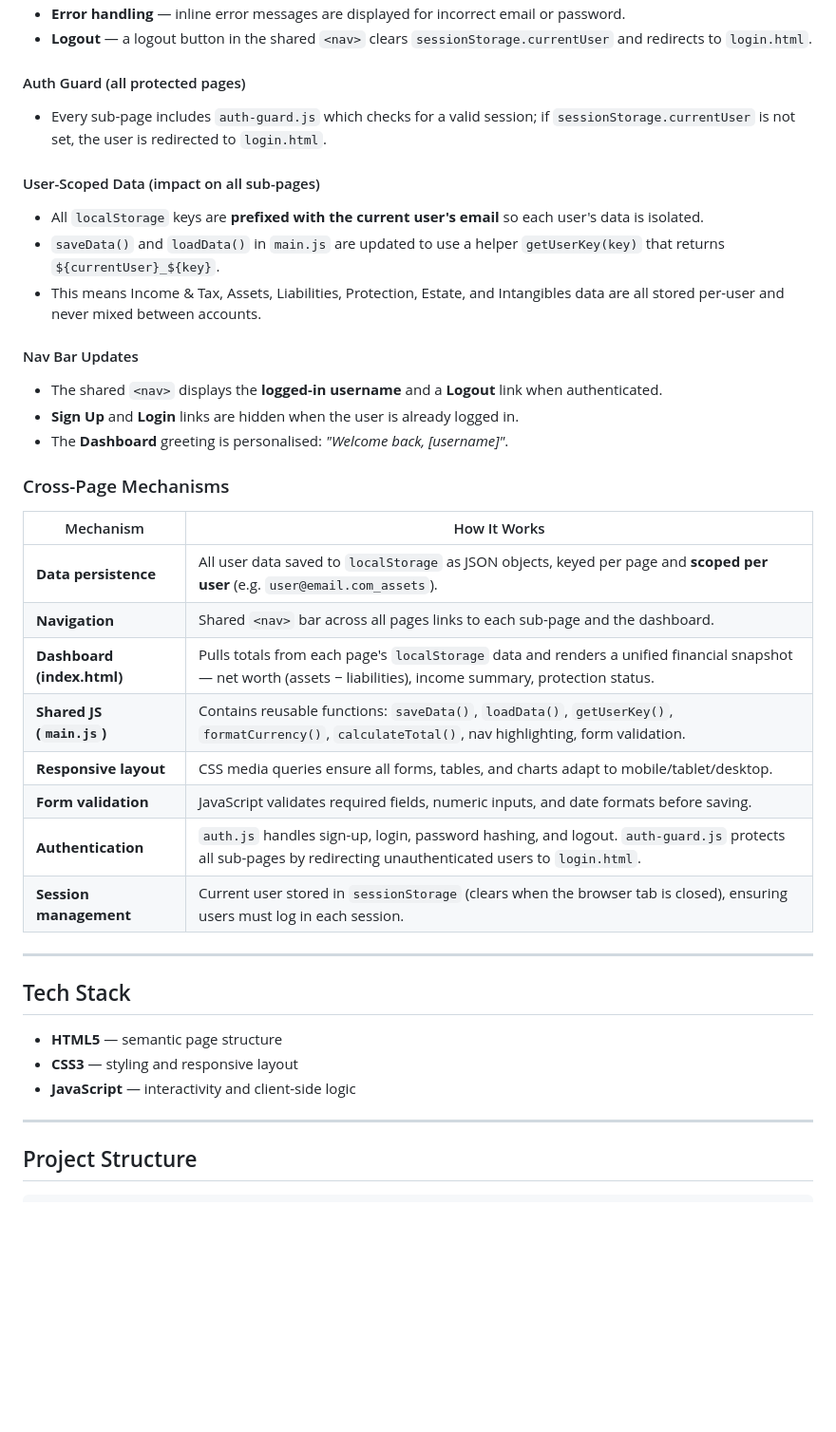
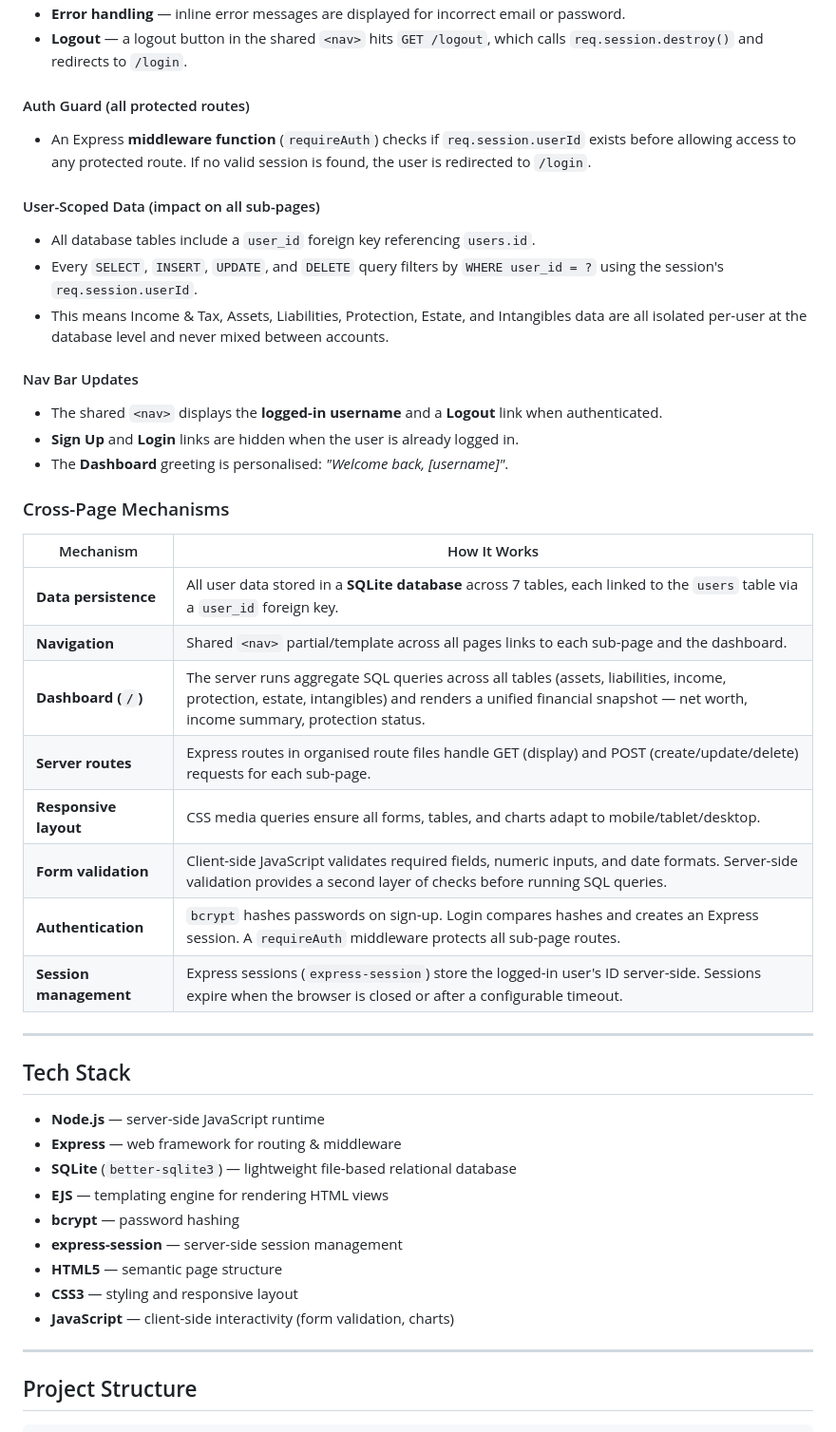
Before and after one commit to HamzaBTW/Uni-Web-Application-Personal-Financial-Assistance-, a Markdown page: README.md, the part around one of its changes. Shown at 95% size. GitHub-like rendering; blank space fills up the shorter version.

```diff
--- a/README.md
+++ b/README.md
@@ -153,15 +155,15 @@ Setting Up the account, or creating a new account for a new user.
 - **Error handling** — inline error messages are displayed for incorrect email or password.
-- **Logout** — a logout button in the shared `<nav>` clears `sessionStorage.currentUser` and redirects to `login.html`.
+- **Logout** — a logout button in the shared `<nav>` hits `GET /logout`, which calls `req.session.destroy()` and redirects to `/login`.
 
-#### Auth Guard (all protected pages)
+#### Auth Guard (all protected routes)
 
-- Every sub-page includes `auth-guard.js` which checks for a valid session; if `sessionStorage.currentUser` is not set, the user is redirected to `login.html`.
+- An Express **middleware function** (`requireAuth`) checks if `req.session.userId` exists before allowing access to any protected route. If no valid session is found, the user is redirected to `/login`.
 
 #### User-Scoped Data (impact on all sub-pages)
 
-- All `localStorage` keys are **prefixed with the current user's email** so each user's data is isolated.
-- `saveData()` and `loadData()` in `main.js` are updated to use a helper `getUserKey(key)` that returns `${currentUser}_${key}`.
-- This means Income & Tax, Assets, Liabilities, Protection, Estate, and Intangibles data are all stored per-user and never mixed between accounts.
+- All database tables include a `user_id` foreign key referencing `users.id`.
+- Every `SELECT`, `INSERT`, `UPDATE`, and `DELETE` query filters by `WHERE user_id = ?` using the session's `req.session.userId`.
+- This means Income & Tax, Assets, Liabilities, Protection, Estate, and Intangibles data are all isolated per-user at the database level and never mixed between accounts.
 
 #### Nav Bar Updates
 
@@ -173,22 +175,28 @@ Setting Up the account, or creating a new account for a new user.
 
 | Mechanism | How It Works |
 |---|---|
-| **Data persistence** | All user data saved to `localStorage` as JSON objects, keyed per page and **scoped per user** (e.g. `user@email.com_assets`). |
-| **Navigation** | Shared `<nav>` bar across all pages links to each sub-page and the dashboard. |
-| **Dashboard (index.html)** | Pulls totals from each page's `localStorage` data and renders a unified financial snapshot — net worth (assets − liabilities), income summary, protection status. |
-| **Shared JS (`main.js`)** | Contains reusable functions: `saveData()`, `loadData()`, `getUserKey()`, `formatCurrency()`, `calculateTotal()`, nav highlighting, form validation. |
+| **Data persistence** | All user data stored in a **SQLite database** across 7 tables, each linked to the `users` table via a `user_id` foreign key. |
+| **Navigation** | Shared `<nav>` partial/template across all pages links to each sub-page and the dashboard. |
+| **Dashboard (`/`)** | The server runs aggregate SQL queries across all tables (assets, liabilities, income, protection, estate, intangibles) and renders a unified financial snapshot — net worth, income summary, protection status. |
+| **Server routes** | Express routes in organised route files handle GET (display) and POST (create/update/delete) requests for each sub-page. |
 | **Responsive layout** | CSS media queries ensure all forms, tables, and charts adapt to mobile/tablet/desktop. |
-| **Form validation** | JavaScript validates required fields, numeric inputs, and date formats before saving. |
-| **Authentication** | `auth.js` handles sign-up, login, password hashing, and logout. `auth-guard.js` protects all sub-pages by redirecting unauthenticated users to `login.html`. |
-| **Session management** | Current user stored in `sessionStorage` (clears when the browser tab is closed), ensuring users must log in each session. |
+| **Form validation** | Client-side JavaScript validates required fields, numeric inputs, and date formats. Server-side validation provides a second layer of checks before running SQL queries. |
+| **Authentication** | `bcrypt` hashes passwords on sign-up. Login compares hashes and creates an Express session. A `requireAuth` middleware protects all sub-page routes. |
+| **Session management** | Express sessions (`express-session`) store the logged-in user's ID server-side. Sessions expire when the browser is closed or after a configurable timeout. |
 
 ---
 
 ## Tech Stack
 
+- **Node.js** — server-side JavaScript runtime
+- **Express** — web framework for routing & middleware
+- **SQLite** (`better-sqlite3`) — lightweight file-based relational database
+- **EJS** — templating engine for rendering HTML views
+- **bcrypt** — password hashing
+- **express-session** — server-side session management
 - **HTML5** — semantic page structure
 - **CSS3** — styling and responsive layout
-- **JavaScript** — interactivity and client-side logic
+- **JavaScript** — client-side interactivity (form validation, charts)
 
 ---
 
```
Also changed, not shown: other parts of README.md (+73 -43 lines), planning-guide.md (+2 -74 lines).
